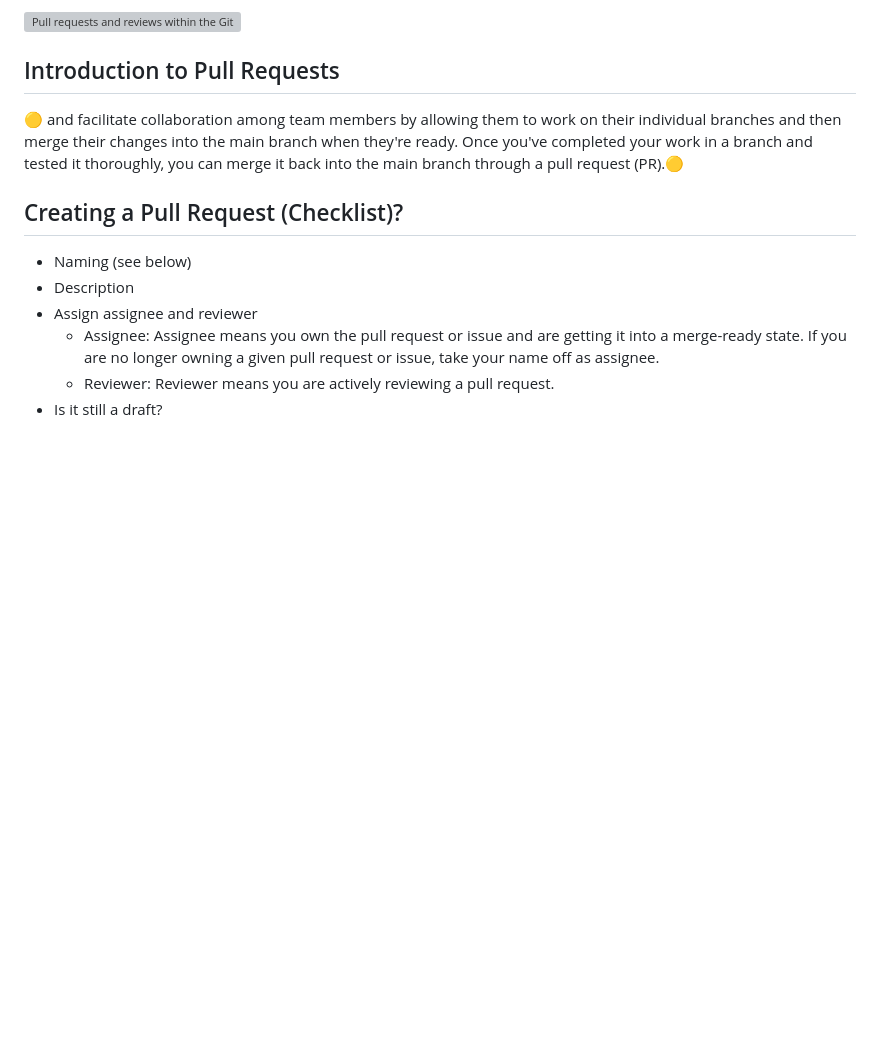
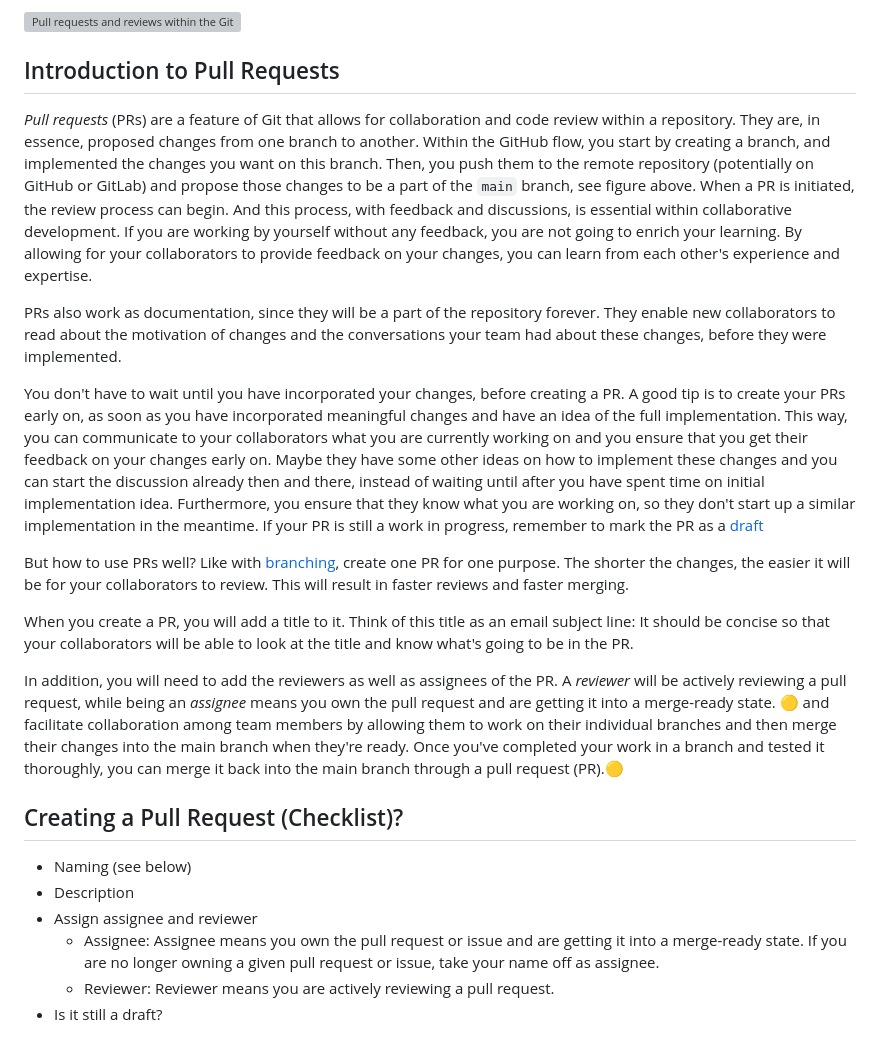
Before and after one commit to rostools/cog-flow-intro, a Markdown page: prs.md, the part around the change. Drawn GitHub-style; blank space fills up the shorter version; grey boxes are pictures that could not be loaded.

Commit message:
docs: first draft of introduction to prs section

```diff
--- a/prs.md
+++ b/prs.md
@@ -20,6 +20,19 @@ Ensuring that the changes are reviewed by others before they are merged into the
 
 ## Introduction to Pull Requests
 
+*Pull requests* (PRs) are a feature of Git that allows for collaboration and code review within a repository. They are, in essence, proposed changes from one branch to another. Within the GitHub flow, you start by creating a branch, and implemented the changes you want on this branch. Then, you push them to the remote repository (potentially on GitHub or GitLab) and propose those changes to be a part of the `main` branch, see figure above.
+When a PR is initiated, the review process can begin. And this process, with feedback and discussions, is essential within collaborative development.
+If you are working by yourself without any feedback, you are not going to enrich your learning. By allowing for your collaborators to provide feedback on your changes, you can learn from each other's experience and expertise.
+
+PRs also work as documentation, since they will be a part of the repository forever. They enable new collaborators to read about the motivation of changes and the conversations your team had about these changes, before they were implemented.
+
+You don't have to wait until you have incorporated your changes, before creating a PR. A good tip is to create your PRs early on, as soon as you have incorporated meaningful changes and have an idea of the full implementation. This way, you can communicate to your collaborators what you are currently working on and you ensure that you get their feedback on your changes early on. Maybe they have some other ideas on how to implement these changes and you can start the discussion already then and there, instead of waiting until after you have spent time on initial implementation idea. Furthermore, you ensure that they know what you are working on, so they don't start up a similar implementation in the meantime. If your PR is still a work in progress, remember to mark the PR as a [draft](https://docs.github.com/en/pull-requests/collaborating-with-pull-requests/proposing-changes-to-your-work-with-pull-requests/changing-the-stage-of-a-pull-request#converting-a-pull-request-to-a-draft)
+
+But how to use PRs well? Like with [branching](branching.md#when-to-create-branches-and-how-much-they-should-cover), create one PR for one purpose. The shorter the changes, the easier it will be for your collaborators to review. This will result in faster reviews and faster merging.
+
+When you create a PR, you will add a title to it. Think of this title as an email subject line: It should be concise so that your collaborators will be able to look at the title and know what's going to be in the PR.
+
+In addition, you will need to add the reviewers as well as assignees of the PR. A *reviewer* will be actively reviewing a pull request, while being an *assignee* means you own the pull request and are getting it into a merge-ready state.
 :yellow_circle: and facilitate collaboration among team members by allowing them to work on their individual branches and then merge their changes into the main branch when they're ready. Once you've completed your work in a branch and tested it thoroughly, you can merge it back into the main branch through a pull request (PR).:yellow_circle:
 
 ## Creating a Pull Request (Checklist)?
```
